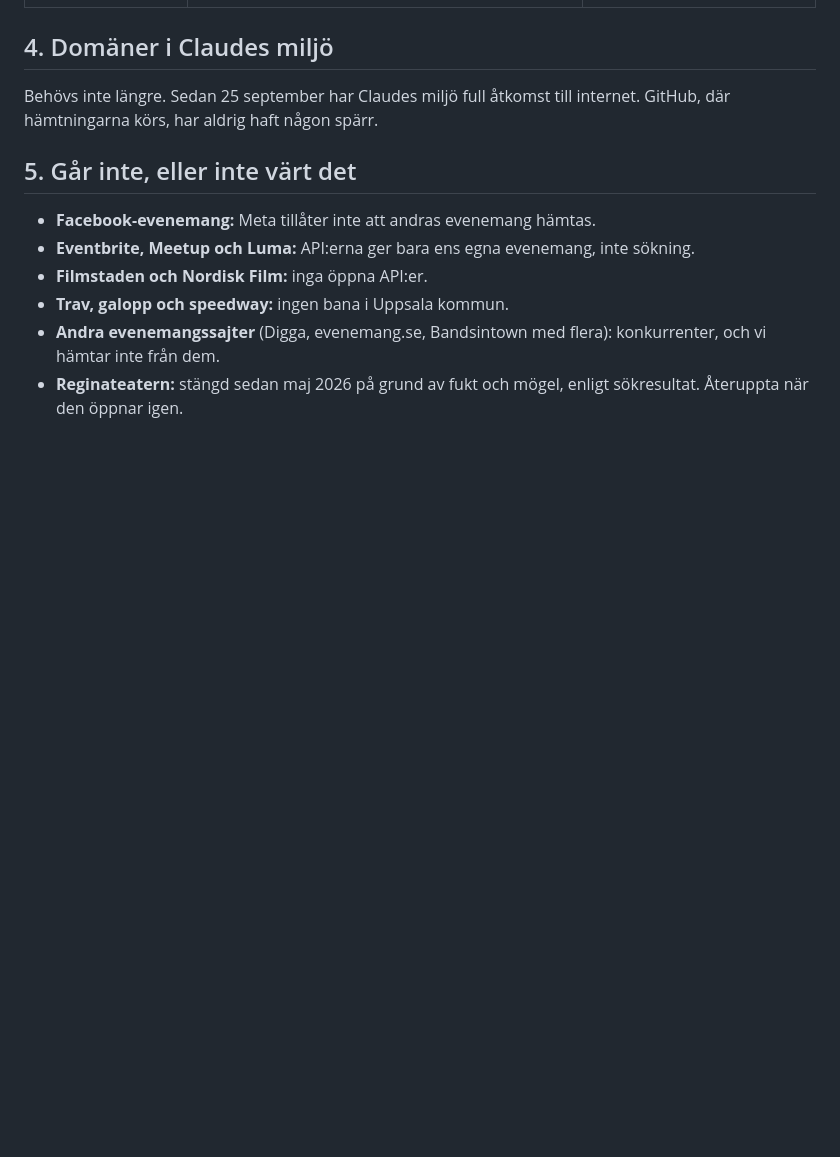
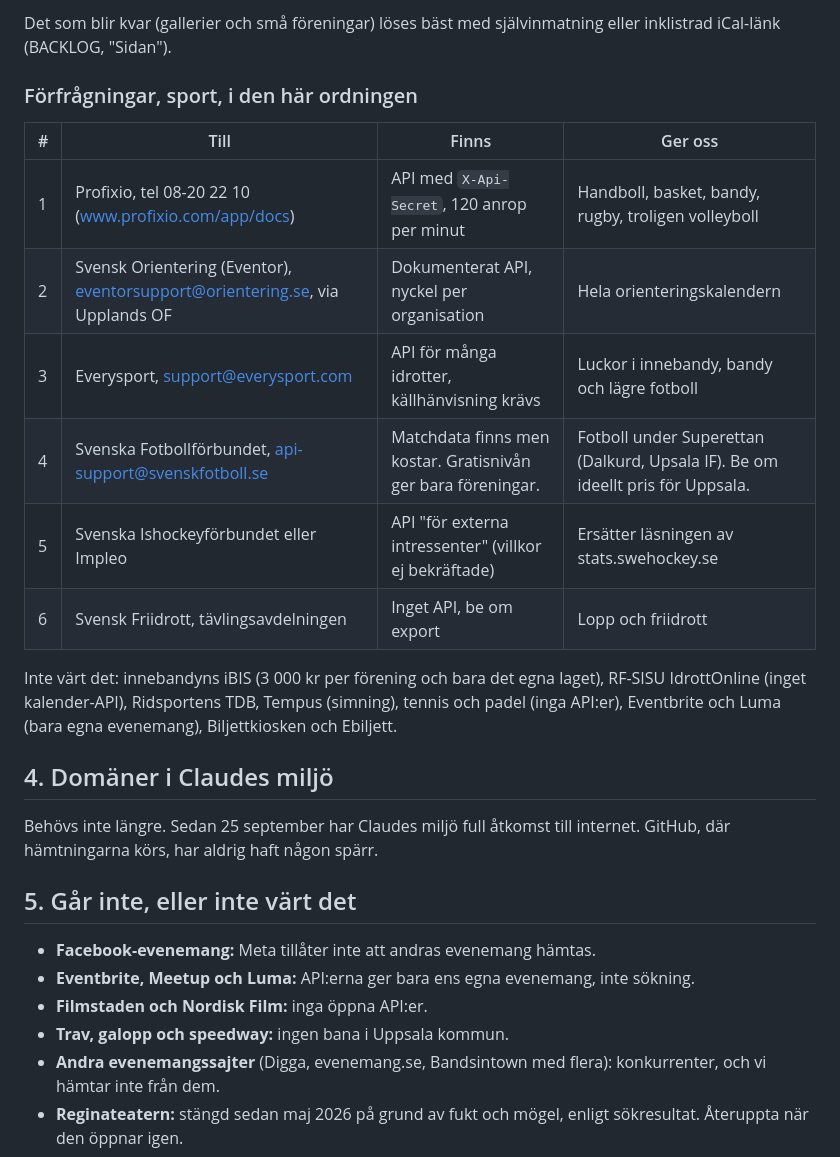
Before and after one commit to Alexandernordlenn/What-happens-in-Uppsala, a Markdown page: KALLOR.md, the part around one of its changes. Drawn GitHub-style; blank space fills up the shorter version.

```diff
--- a/KALLOR.md
+++ b/KALLOR.md
@@ -128,3 +156,18 @@ Inte värt det (undersökt 16 okt): Fyrisgården (mest läger och kurser, inga d
+Det som blir kvar (gallerier och små föreningar) löses bäst med självinmatning eller inklistrad iCal-länk (BACKLOG, "Sidan").
+
+### Förfrågningar, sport, i den här ordningen
+
+| # | Till | Finns | Ger oss |
+|---|---|---|---|
+| 1 | Profixio, tel 08-20 22 10 (www.profixio.com/app/docs) | API med `X-Api-Secret`, 120 anrop per minut | Handboll, basket, bandy, rugby, troligen volleyboll |
+| 2 | Svensk Orientering (Eventor), eventorsupport@orientering.se, via Upplands OF | Dokumenterat API, nyckel per organisation | Hela orienteringskalendern |
+| 3 | Everysport, support@everysport.com | API för många idrotter, källhänvisning krävs | Luckor i innebandy, bandy och lägre fotboll |
+| 4 | Svenska Fotbollförbundet, api-support@svenskfotboll.se | Matchdata finns men kostar. Gratisnivån ger bara föreningar. | Fotboll under Superettan (Dalkurd, Upsala IF). Be om ideellt pris för Uppsala. |
+| 5 | Svenska Ishockeyförbundet eller Impleo | API "för externa intressenter" (villkor ej bekräftade) | Ersätter läsningen av stats.swehockey.se |
+| 6 | Svensk Friidrott, tävlingsavdelningen | Inget API, be om export | Lopp och friidrott |
+
+Inte värt det: innebandyns iBIS (3 000 kr per förening och bara det egna laget), RF-SISU IdrottOnline (inget kalender-API), Ridsportens TDB, Tempus (simning), tennis och padel (inga API:er), Eventbrite och Luma (bara egna evenemang), Biljettkiosken och Ebiljett.
+
 ## 4. Domäner i Claudes miljö
 
 Behövs inte längre. Sedan 25 september har Claudes miljö full åtkomst till internet. GitHub, där hämtningarna körs, har aldrig haft någon spärr.
```
Also changed, not shown: other parts of KALLOR.md (+28 -0 lines), BACKLOG.md (+3 -0 lines).
